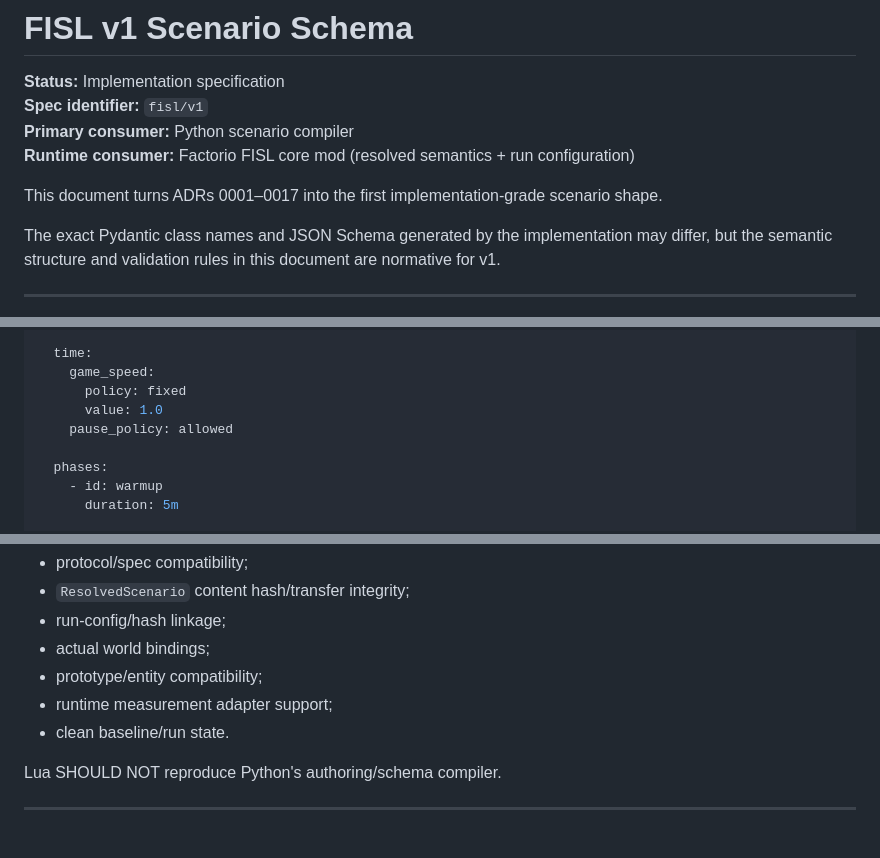
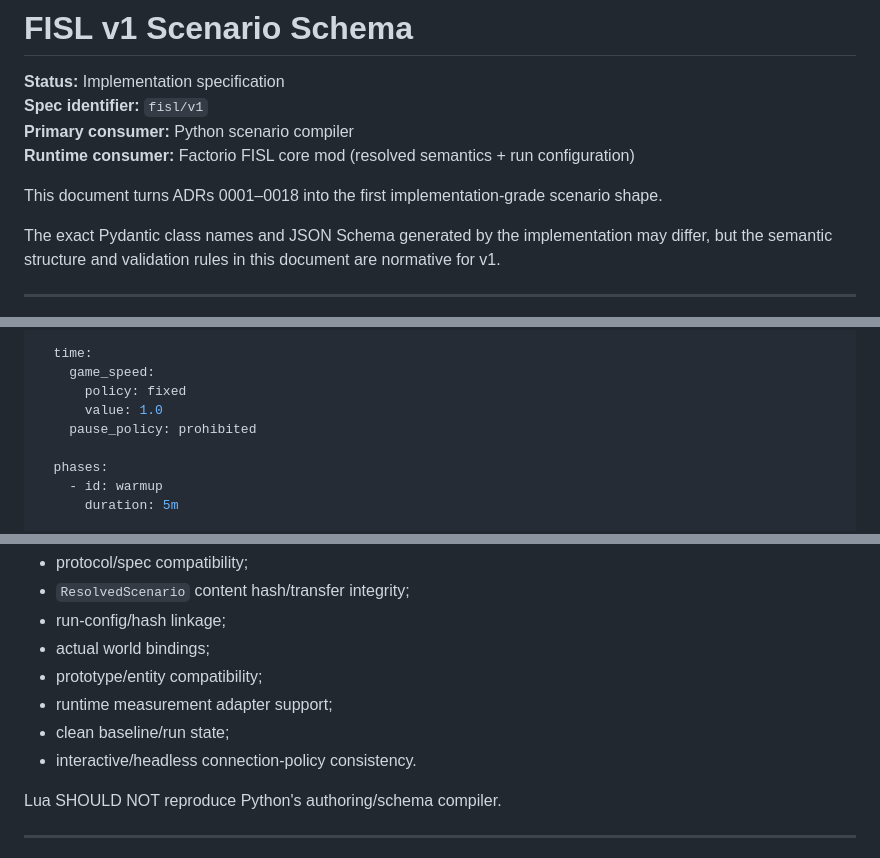
Before and after one commit to MetaCoding-io/FactorioResearch, a Markdown page: docs/FISL_V1_SCHEMA.md, 3 parts joined by grey strips. Rendered like a GitHub page.

```diff
--- a/docs/FISL_V1_SCHEMA.md
+++ b/docs/FISL_V1_SCHEMA.md
@@ -5,7 +5,7 @@
 **Primary consumer:** Python scenario compiler
 **Runtime consumer:** Factorio FISL core mod (resolved semantics + run configuration)
 
-This document turns ADRs 0001–0017 into the first implementation-grade scenario shape.
+This document turns ADRs 0001–0018 into the first implementation-grade scenario shape.
 
 The exact Pydantic class names and JSON Schema generated by the implementation may differ, but the semantic structure and validation rules in this document are normative for v1.
 
@@ -166,7 +166,7 @@ experiment:
     game_speed:
       policy: fixed
       value: 1.0
-    pause_policy: allowed
+    pause_policy: prohibited
 
   phases:
     - id: warmup
@@ -1211,7 +1223,8 @@ Runtime validation focuses on:
 - actual world bindings;
 - prototype/entity compatibility;
 - runtime measurement adapter support;
-- clean baseline/run state.
+- clean baseline/run state;
+- interactive/headless connection-policy consistency.
 
 Lua SHOULD NOT reproduce Python's authoring/schema compiler.
 
```
Also changed, not shown: other parts of docs/FISL_V1_SCHEMA.md (+21 -8 lines).
